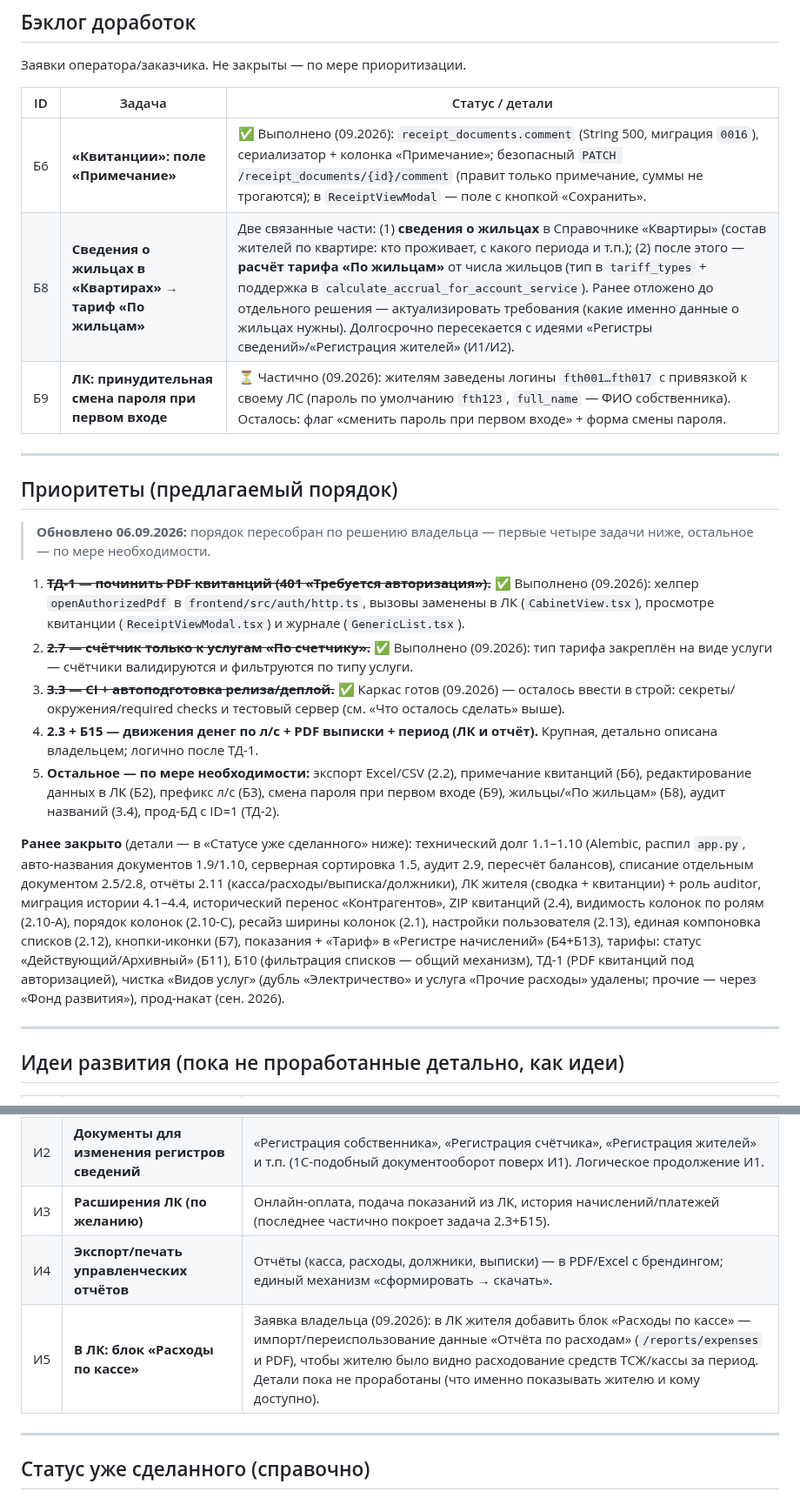
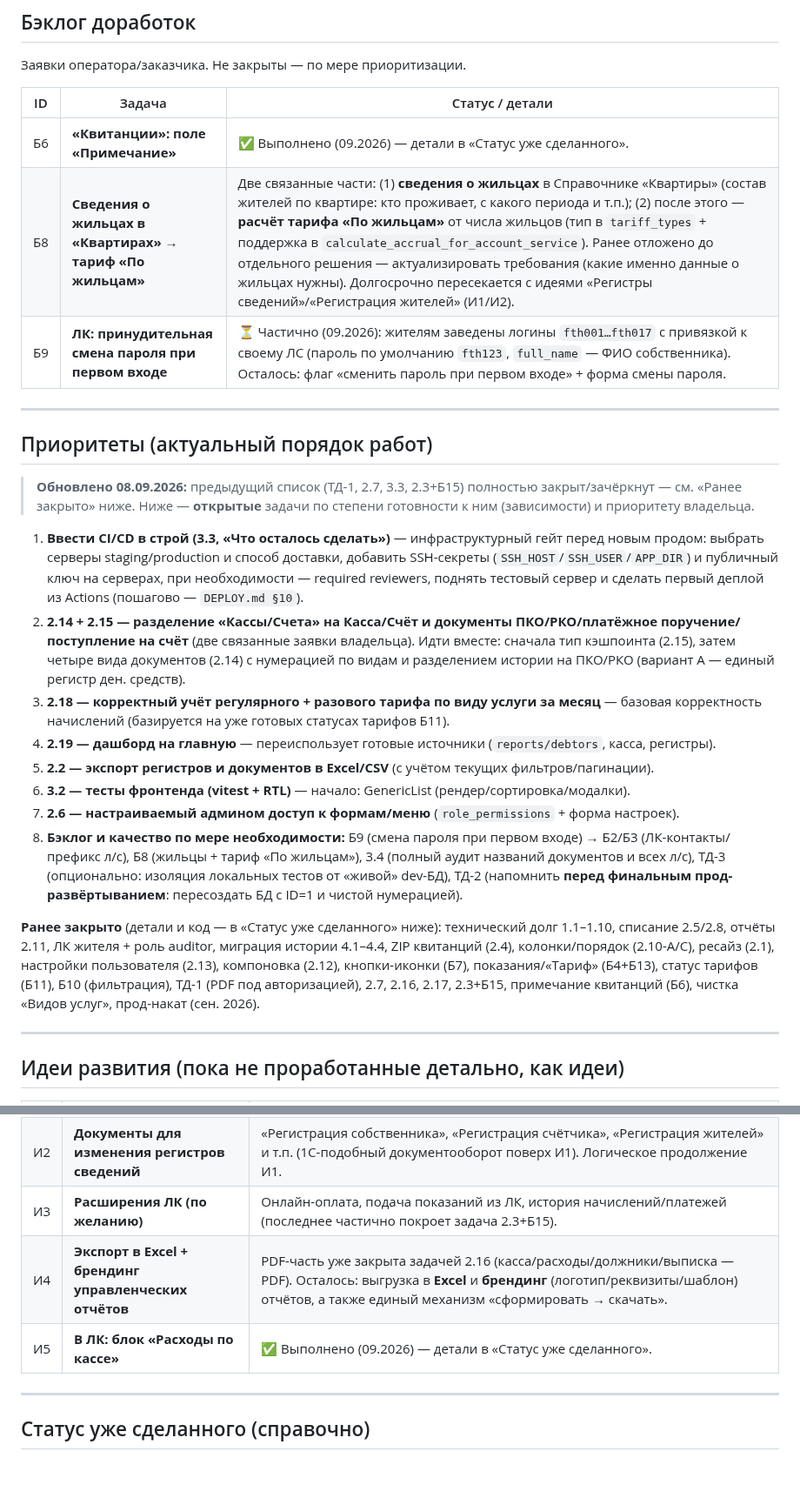
Before and after one commit to Asagat/townhouse-app, a Markdown page: ROADMAP.md, 2 parts joined by grey strips. Shown at 87% size. Drawn GitHub-style; blank space fills up the shorter version.

Commit message:
docs(roadmap): актуализация статусов и приоритетов
- Правило ведения: выполненную задачу сразу переносим в «Статус уже сделанного».
- Приоритеты пересобраны по открытым задачам (CI/CD ввод в строй → 2.14+2.15 → 2.18 → 2.19 → 2.2 → 3.2 → 2.6 → бэклог/ТД).
- Выполненные 2.13/2.16/2.17/2.3+Б15/Б6 переведены в «Статус уже сделанного», в плановых таблицах оставлены строки-указатели.
- И5 «Расходы по кассе» в ЛК признано выполненным (подробности код в «Статус»); И4 уточнено — остаётся Excel+брендинг (PDF закрыт 2.16).

```diff
--- a/ROADMAP.md
+++ b/ROADMAP.md
@@ -89,23 +93,41 @@
 
 | ID | Задача | Статус / детали |
 |---|--------|-------------------|
-| Б6 | **«Квитанции»: поле «Примечание»** | ✅ Выполнено (09.2026): `receipt_documents.comment` (String 500, миграция `0016`), сериализатор + колонка «Примечание»; безопасный `PATCH /receipt_documents/{id}/comment` (правит только примечание, суммы не трогаются); в `ReceiptViewModal` — поле с кнопкой «Сохранить». |
+| Б6 | **«Квитанции»: поле «Примечание»** | ✅ Выполнено (09.2026) — детали в «Статус уже сделанного». |
 | Б8 | **Сведения о жильцах в «Квартирах» → тариф «По жильцам»** | Две связанные части: (1) **сведения о жильцах** в Справочнике «Квартиры» (состав жителей по квартире: кто проживает, с какого периода и т.п.); (2) после этого — **расчёт тарифа «По жильцам»** от числа жильцов (тип в `tariff_types` + поддержка в `calculate_accrual_for_account_service`). Ранее отложено до отдельного решения — актуализировать требования (какие именно данные о жильцах нужны). Долгосрочно пересекается с идеями «Регистры сведений»/«Регистрация жителей» (И1/И2). |
 | Б9 | **ЛК: принудительная смена пароля при первом входе** | ⏳ Частично (09.2026): жителям заведены логины `fth001…fth017` с привязкой к своему ЛС (пароль по умолчанию `fth123`, `full_name` — ФИО собственника). Осталось: флаг «сменить пароль при первом входе» + форма смены пароля. |
 
 ---
 
-## Приоритеты (предлагаемый порядок)
+## Приоритеты (актуальный порядок работ)
 
-> **Обновлено 06.09.2026:** порядок пересобран по решению владельца — первые четыре задачи ниже, остальное — по мере необходимости.
+> **Обновлено 08.09.2026:** предыдущий список (ТД-1, 2.7, 3.3, 2.3+Б15) полностью
+> закрыт/зачёркнут — см. «Ранее закрыто» ниже. Ниже — **открытые** задачи по степени готовности
+> к ним (зависимости) и приоритету владельца.
 
-1. ~~**ТД-1 — починить PDF квитанций (401 «Требуется авторизация»).**~~ ✅ Выполнено (09.2026): хелпер `openAuthorizedPdf` в `frontend/src/auth/http.ts`, вызовы заменены в ЛК (`CabinetView.tsx`), просмотре квитанции (`ReceiptViewModal.tsx`) и журнале (`GenericList.tsx`).
-2. ~~**2.7 — счётчик только к услугам «По счетчику».**~~ ✅ Выполнено (09.2026): тип тарифа закреплён на виде услуги — счётчики валидируются и фильтруются по типу услуги.
-3. ~~**3.3 — CI + автоподготовка релиза/деплой.**~~ ✅ Каркас готов (09.2026) — осталось ввести в строй: секреты/окружения/required checks и тестовый сервер (см. «Что осталось сделать» выше).
-4. **2.3 + Б15 — движения денег по л/с + PDF выписки + период (ЛК и отчёт).** Крупная, детально описана владельцем; логично после ТД-1.
-5. **Остальное — по мере необходимости:** экспорт Excel/CSV (2.2), примечание квитанций (Б6), редактирование данных в ЛК (Б2), префикс л/с (Б3), смена пароля при первом входе (Б9), жильцы/«По жильцам» (Б8), аудит названий (3.4), прод-БД с ID=1 (ТД-2).
+1. **Ввести CI/CD в строй (3.3, «Что осталось сделать»)** — инфраструктурный гейт перед новым продом:
+   выбрать серверы staging/production и способ доставки, добавить SSH-секреты (`SSH_HOST`/`SSH_USER`/`APP_DIR`)
+   и публичный ключ на серверах, при необходимости — required reviewers, поднять тестовый сервер и сделать
+   первый деплой из Actions (пошагово — `DEPLOY.md §10`).
+2. **2.14 + 2.15 — разделение «Кассы/Счета» на Касса/Счёт и документы ПКО/РКО/платёжное поручение/поступление на счёт**
+   (две связанные заявки владельца). Идти вместе: сначала тип кэшпоинта (2.15), затем четыре вида документов (2.14)
+   с нумерацией по видам и разделением истории на ПКО/РКО (вариант А — единый регистр ден. средств).
+3. **2.18 — корректный учёт регулярного + разового тарифа по виду услуги за месяц** — базовая корректность начислений
+   (базируется на уже готовых статусах тарифов Б11).
+4. **2.19 — дашборд на главную** — переиспользует готовые источники (`reports/debtors`, касса, регистры).
+5. **2.2 — экспорт регистров и документов в Excel/CSV** (с учётом текущих фильтров/пагинации).
+6. **3.2 — тесты фронтенда (vitest + RTL)** — начало: GenericList (рендер/сортировка/модалки).
+7. **2.6 — настраиваемый админом доступ к формам/меню** (`role_permissions` + форма настроек).
+8. **Бэклог и качество по мере необходимости:** Б9 (смена пароля при первом входе) → Б2/Б3 (ЛК-контакты/префикс л/с),
+   Б8 (жильцы + тариф «По жильцам»), 3.4 (полный аудит названий документов и всех л/с),
+   ТД-3 (опционально: изоляция локальных тестов от «живой» dev-БД),
+   ТД-2 (напомнить **перед финальным прод-развёртыванием**: пересоздать БД с ID=1 и чистой нумерацией).
 
-**Ранее закрыто** (детали — в «Статусе уже сделанного» ниже): технический долг 1.1–1.10 (Alembic, распил `app.py`, авто-названия документов 1.9/1.10, серверная сортировка 1.5, аудит 2.9, пересчёт балансов), списание отдельным документом 2.5/2.8, отчёты 2.11 (касса/расходы/выписка/должники), ЛК жителя (сводка + квитанции) + роль auditor, миграция истории 4.1–4.4, исторический перенос «Контрагентов», ZIP квитанций (2.4), видимость колонок по ролям (2.10-A), порядок колонок (2.10-C), ресайз ширины колонок (2.1), настройки пользователя (2.13), единая компоновка списков (2.12), кнопки-иконки (Б7), показания + «Тариф» в «Регистре начислений» (Б4+Б13), тарифы: статус «Действующий/Архивный» (Б11), Б10 (фильтрация списков — общий механизм), ТД-1 (PDF квитанций под авторизацией), чистка «Видов услуг» (дубль «Электричество» и услуга «Прочие расходы» удалены; прочие — через «Фонд развития»), прод-накат (сен. 2026).
+**Ранее закрыто** (детали и код — в «Статус уже сделанного» ниже): технический долг 1.1–1.10, списание 2.5/2.8,
+отчёты 2.11, ЛК жителя + роль auditor, миграция истории 4.1–4.4, ZIP квитанций (2.4), колонки/порядок (2.10-A/C),
+ресайз (2.1), настройки пользователя (2.13), компоновка (2.12), кнопки-иконки (Б7), показания/«Тариф» (Б4+Б13),
+статус тарифов (Б11), Б10 (фильтрация), ТД-1 (PDF под авторизацией), 2.7, 2.16, 2.17, 2.3+Б15, примечание квитанций (Б6),
+чистка «Видов услуг», прод-накат (сен. 2026).
 
 ---
 
@@ -116,8 +138,8 @@
 | И1 | **«Регистры сведений»** | Хранить данные на конкретный момент времени: «Собственники», «Тарифы», «Сведения о квартирах» и т.п. Сейчас история есть частично (тарифы — `tariffs.valid_from`), по собственникам/составу квартир истории нет. Архитектурно крупная переделка модели данных — прорабатывать отдельно. |
 | И2 | **Документы для изменения регистров сведений** | «Регистрация собственника», «Регистрация счётчика», «Регистрация жителей» и т.п. (1С-подобный документооборот поверх И1). Логическое продолжение И1. |
 | И3 | **Расширения ЛК (по желанию)** | Онлайн-оплата, подача показаний из ЛК, история начислений/платежей (последнее частично покроет задача 2.3+Б15). |
-| И4 | **Экспорт/печать управленческих отчётов** | Отчёты (касса, расходы, должники, выписки) — в PDF/Excel с брендингом; единый механизм «сформировать → скачать». |
-| И5 | **В ЛК: блок «Расходы по кассе»** | Заявка владельца (09.2026): в ЛК жителя добавить блок «Расходы по кассе» — импорт/переиспользование данные «Отчёта по расходам» (`/reports/expenses` и PDF), чтобы жителю было видно расходование средств ТСЖ/кассы за период. Детали пока не проработаны (что именно показывать жителю и кому доступно). |
+| И4 | **Экспорт в Excel + брендинг управленческих отчётов** | PDF-часть уже закрыта задачей 2.16 (касса/расходы/должники/выписка — PDF). Осталось: выгрузка в **Excel** и **брендинг** (логотип/реквизиты/шаблон) отчётов, а также единый механизм «сформировать → скачать». |
+| И5 | **В ЛК: блок «Расходы по кассе»** | ✅ Выполнено (09.2026) — детали в «Статус уже сделанного». |
 
 ---
 
```
Also changed, not shown: other parts of ROADMAP.md (+13 -4 lines).
